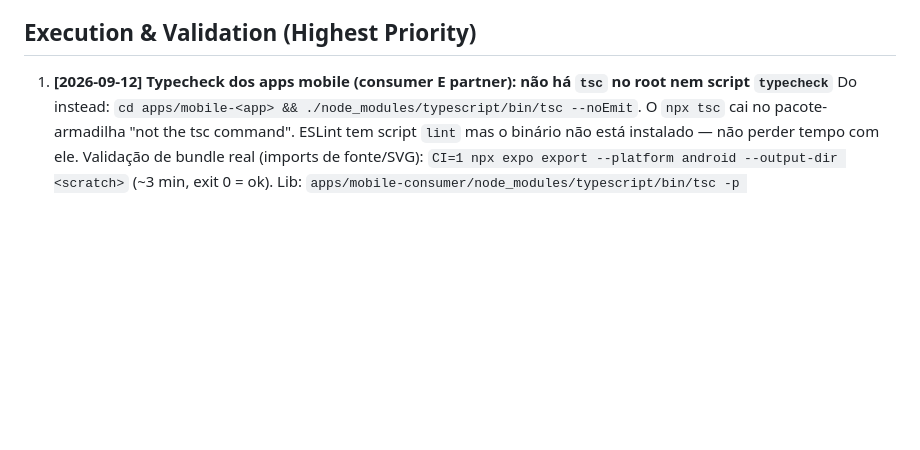
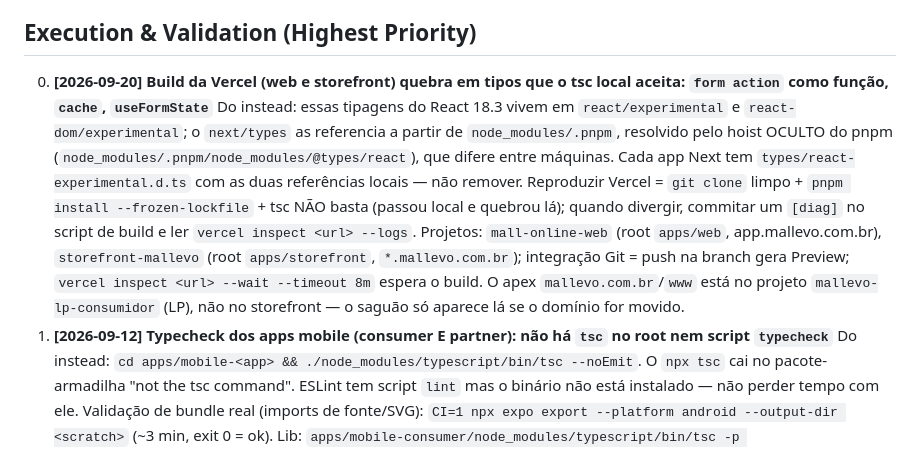
Before and after one commit to pedroluizchagas/Mall-online, a Markdown page: .claude/napkin.md, the part around the change. Drawn GitHub-style; blank space fills up the shorter version.

Commit message:
docs(napkin): resolução de tipos do React na Vercel e mapa dos projetos
Co-Authored-By: Claude Fable 5.1 <noreply@anthropic.com>

```diff
--- a/.claude/napkin.md
+++ b/.claude/napkin.md
@@ -7,6 +7,8 @@
 - Each item includes date + "Do instead".
 
 ## Execution & Validation (Highest Priority)
+0. **[2026-09-20] Build da Vercel (web e storefront) quebra em tipos que o tsc local aceita: `form action` como função, `cache`, `useFormState`**
+   Do instead: essas tipagens do React 18.3 vivem em `react/experimental` e `react-dom/experimental`; o `next/types` as referencia a partir de `node_modules/.pnpm`, resolvido pelo hoist OCULTO do pnpm (`node_modules/.pnpm/node_modules/@types/react`), que difere entre máquinas. Cada app Next tem `types/react-experimental.d.ts` com as duas referências locais — não remover. Reproduzir Vercel = `git clone` limpo + `pnpm install --frozen-lockfile` + tsc NÃO basta (passou local e quebrou lá); quando divergir, commitar um `[diag]` no script de build e ler `vercel inspect <url> --logs`. Projetos: `mall-online-web` (root `apps/web`, app.mallevo.com.br), `storefront-mallevo` (root `apps/storefront`, `*.mallevo.com.br`); integração Git = push na branch gera Preview; `vercel inspect <url> --wait --timeout 8m` espera o build. O apex `mallevo.com.br`/`www` está no projeto `mallevo-lp-consumidor` (LP), não no storefront — o saguão só aparece lá se o domínio for movido.
 1. **[2026-09-12] Typecheck dos apps mobile (consumer E partner): não há `tsc` no root nem script `typecheck`**
    Do instead: `cd apps/mobile-<app> && ./node_modules/typescript/bin/tsc --noEmit`. O `npx tsc` cai no pacote-armadilha "not the tsc command". ESLint tem script `lint` mas o binário não está instalado — não perder tempo com ele. Validação de bundle real (imports de fonte/SVG): `CI=1 npx expo export --platform android --output-dir <scratch>` (~3 min, exit 0 = ok). Lib: `apps/mobile-consumer/node_modules/typescript/bin/tsc -p packages/lib/tsconfig.json`; testes `cd packages/lib && npx vitest run`. Web/storefront/admin: os tsconfigs mapeiam `react`, `react/jsx-runtime` e `react-dom` para o `node_modules/@types` do PRÓPRIO app (paths) — sem isso, os fontes de `@mallevo/lib` (que tem `@types/react` 19 para os apps Expo) puxavam tipos do React 19 e o build da Vercel quebrava (`useFormState` inexistente / `TemplateProvider` inválido). Se o erro voltar, é alguém removendo esses `paths`.
 2. **[2026-08-29] Entry do mobile-consumer é `entry.js` físico — não voltar para `"main": "expo-router/entry"`**
```
